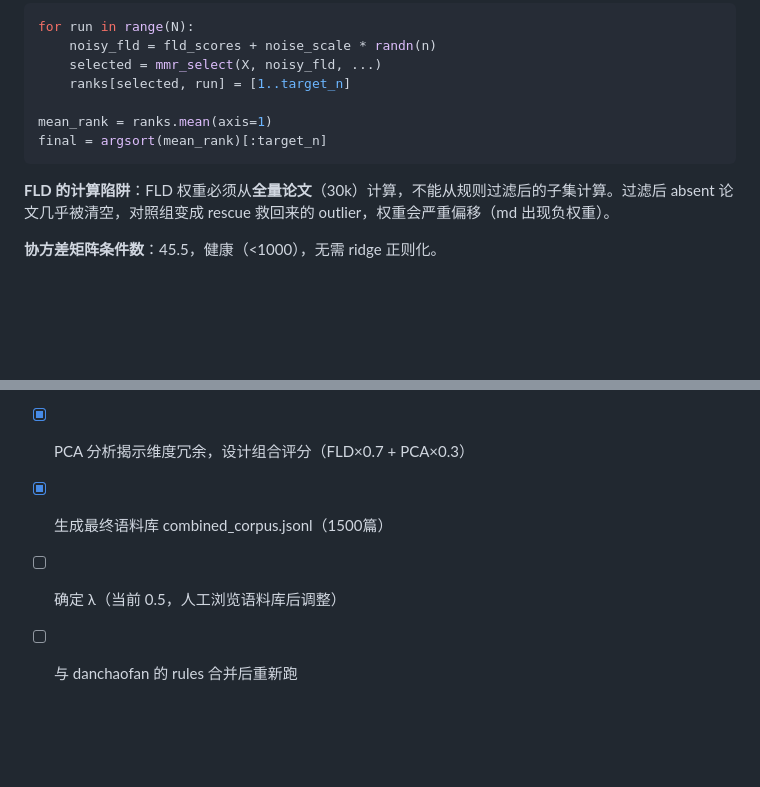
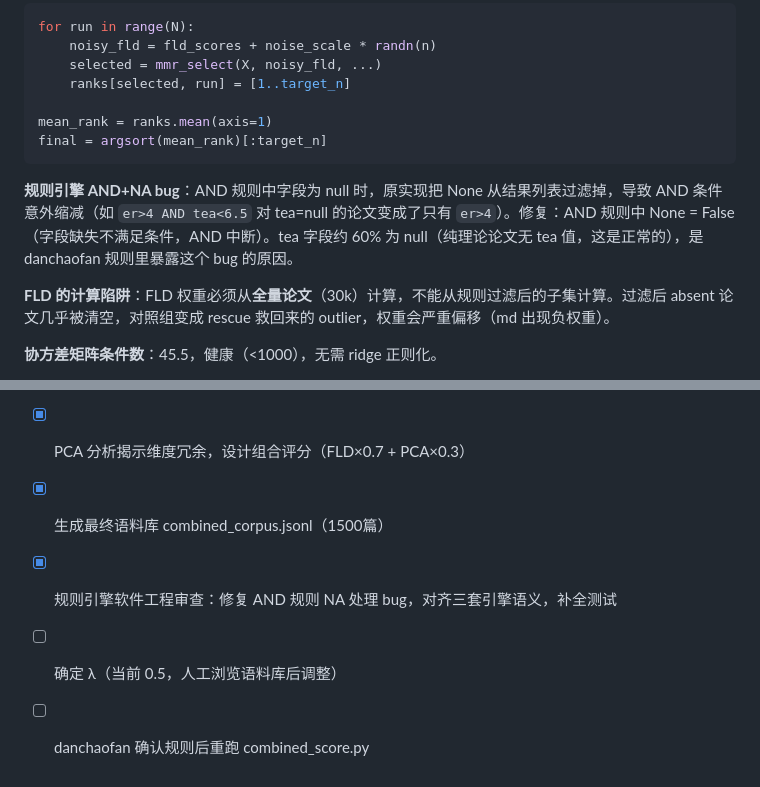
Before and after one commit to Danchaofan-maker/openreview-crawler, a Markdown page: ourinsights/selection_methodology.md, 2 parts joined by grey strips. Drawn GitHub-style; blank space fills up the shorter version.

Commit message:
docs: update selection_methodology with engine bug fix and audit completion
Co-Authored-By: Claude Sonnet 4.6 <noreply@anthropic.com>

````diff
--- a/ourinsights/selection_methodology.md
+++ b/ourinsights/selection_methodology.md
@@ -93,6 +93,8 @@ mean_rank = ranks.mean(axis=1)
 final = argsort(mean_rank)[:target_n]
 ```
 
+**规则引擎 AND+NA bug**：AND 规则中字段为 null 时，原实现把 None 从结果列表过滤掉，导致 AND 条件意外缩减（如 `er>4 AND tea<6.5` 对 tea=null 的论文变成了只有 `er>4`）。修复：AND 规则中 None = False（字段缺失不满足条件，AND 中断）。tea 字段约 60% 为 null（纯理论论文无 tea 值，这是正常的），是 danchaofan 规则里暴露这个 bug 的原因。
+
 **FLD 的计算陷阱**：FLD 权重必须从**全量论文**（30k）计算，不能从规则过滤后的子集计算。过滤后 absent 论文几乎被清空，对照组变成 rescue 救回来的 outlier，权重会严重偏移（md 出现负权重）。
 
 **协方差矩阵条件数**：45.5，健康（<1000），无需 ridge 正则化。
@@ -149,5 +151,6 @@ combined = 0.7 × norm(fld) + 0.3 × norm(pca)
 - [x] 加入 Monte Carlo ensemble（N=100，joblib 并行，~30s on 32 cores）
 - [x] PCA 分析揭示维度冗余，设计组合评分（FLD×0.7 + PCA×0.3）
 - [x] 生成最终语料库 combined_corpus.jsonl（1500篇）
+- [x] 规则引擎软件工程审查：修复 AND 规则 NA 处理 bug，对齐三套引擎语义，补全测试
 - [ ] 确定 λ（当前 0.5，人工浏览语料库后调整）
-- [ ] 与 danchaofan 的 rules 合并后重新跑
+- [ ] danchaofan 确认规则后重跑 combined_score.py
````
